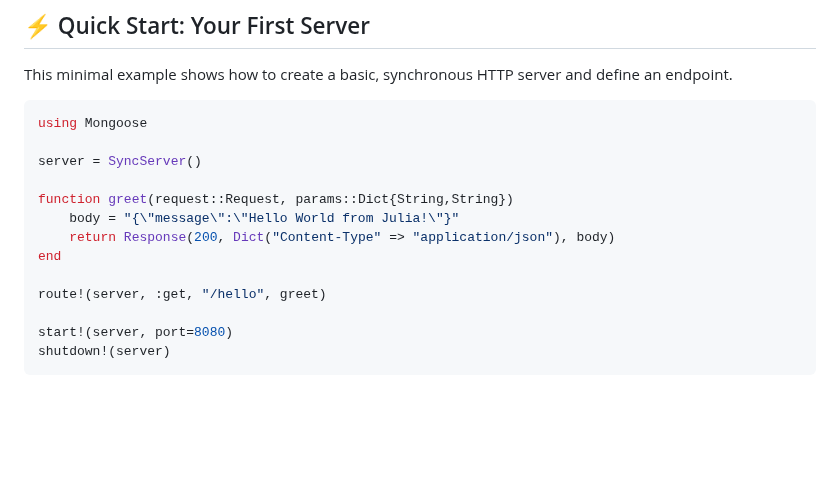
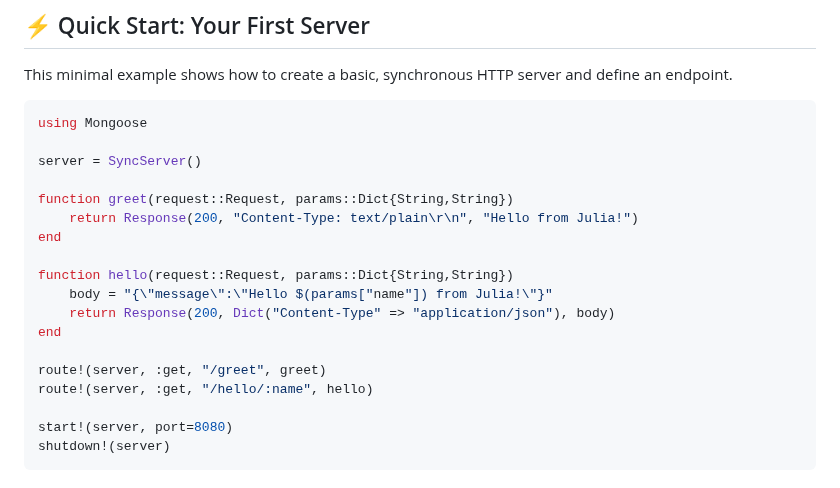
Before and after one commit to AbrJA/Mongoose.jl, a Markdown page: README.md, the part around the change. GitHub-like rendering; blank space fills up the shorter version.

Commit message:
docs: Add parameterized hello example and simplify greet example in README.

```diff
--- a/README.md
+++ b/README.md
@@ -24,11 +24,16 @@ using Mongoose
 server = SyncServer()
 
 function greet(request::Request, params::Dict{String,String})
-    body = "{\"message\":\"Hello World from Julia!\"}"
+    return Response(200, "Content-Type: text/plain\r\n", "Hello from Julia!")
+end
+
+function hello(request::Request, params::Dict{String,String})
+    body = "{\"message\":\"Hello $(params["name"]) from Julia!\"}"
     return Response(200, Dict("Content-Type" => "application/json"), body)
 end
 
-route!(server, :get, "/hello", greet)
+route!(server, :get, "/greet", greet)
+route!(server, :get, "/hello/:name", hello)
 
 start!(server, port=8080)
 shutdown!(server)
```
